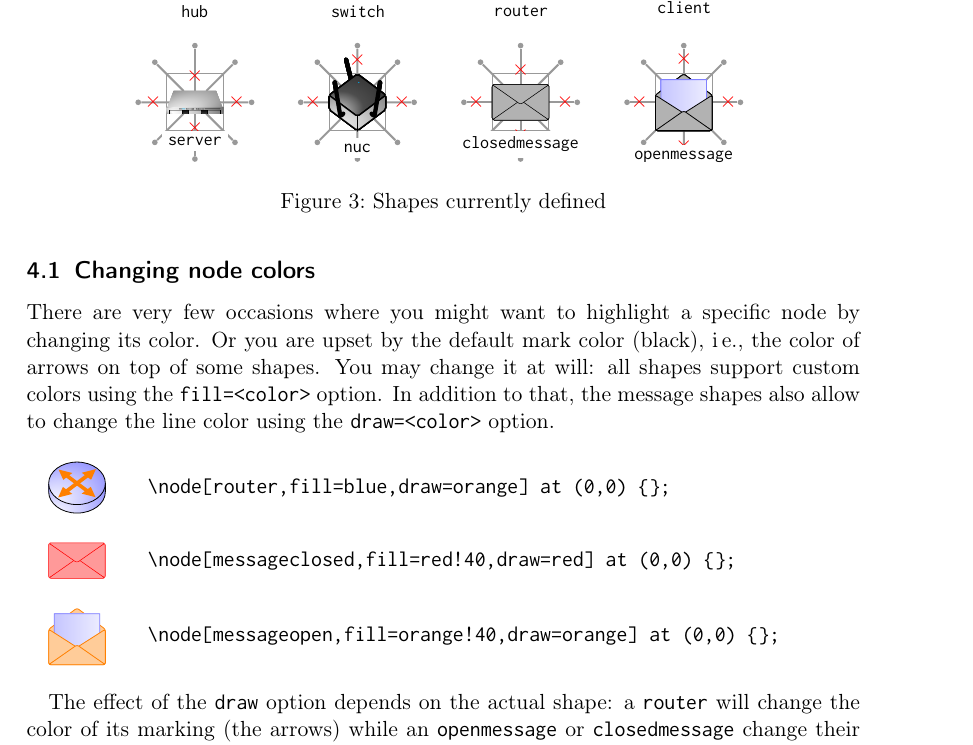
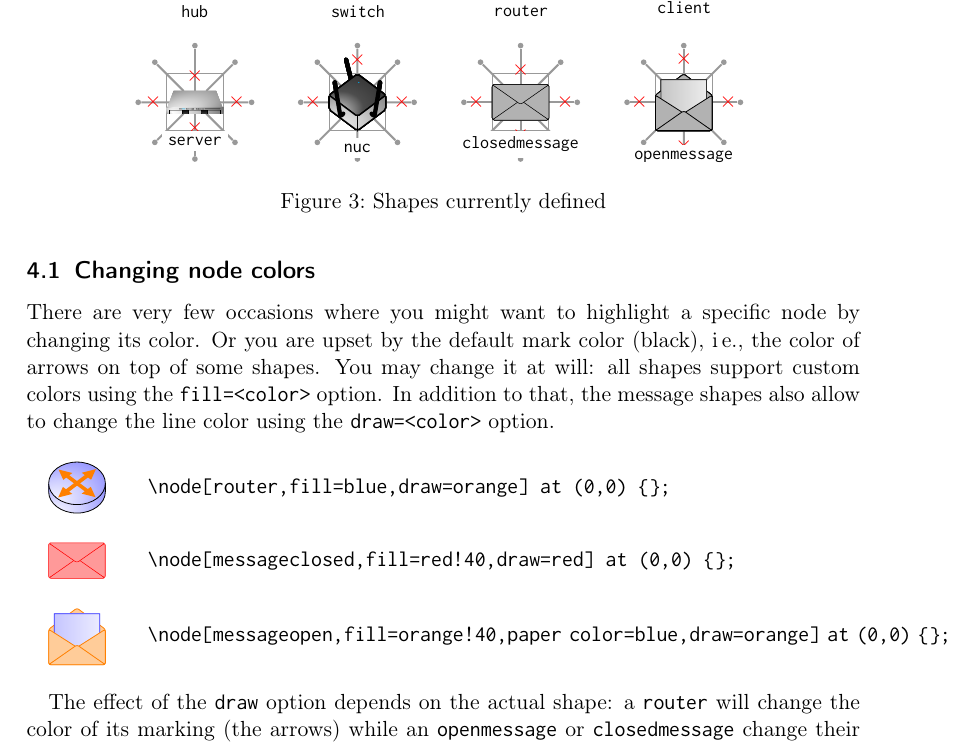
Before and after one commit to moepinet/moeptikz, a LaTeX document (documentation.tex, which reads moeptikz.sty): part of page 3 of 4, cut so that both start at the same text. Compiled offline with pdfLaTeX.

Commit message:
some minor fixes and paper color options for messages; should fix evince problems

```diff
--- a/documentation.tex
+++ b/documentation.tex
@@ -21,11 +21,13 @@
 \usepackage[english]{babel}
 \usepackage{xspace}
 
-\usepackage[shading=true]{moeptikz}
+\usepackage[shading]{moeptikz}
 \usepackage{pgfmath}
 \usepackage{siunitx}
 \usepackage{calc}
 \usepackage{inconsolata}
+
+\moeptikzset{shading=true}
 
 \usetikzlibrary{calc}
 \usetikzlibrary{shapes}
@@ -259,11 +261,11 @@ using the \verb|draw=<color>| option.
 
 \begin{minipage}{1.75cm}
 \begin{tikzpicture}
-	\node[messageopen,fill=orange!40,draw=orange] at (0,0) {};
+	\node[messageopen,fill=orange!40,paper color=blue,draw=orange] at (0,0) {};
 \end{tikzpicture}
 \end{minipage}%
 \begin{minipage}{\textwidth-1.75cm}%
-\verb|\node[messageopen,fill=orange!40,draw=orange] at (0,0) {};|
+\verb|\node[messageopen,fill=orange!40,paper color=blue,draw=orange] at (0,0) {};|
 \end{minipage}
 
 \vskip\baselineskip
--- a/moeptikz.sty
+++ b/moeptikz.sty
@@ -15,57 +15,56 @@
 % This work consists of the files moeptikz.sty and documentation.tex.
 
 \NeedsTeXFormat{LaTeX2e}
-\ProvidesPackage{moeptikz}[2015/07/18 moepTikZ]
+\ProvidesPackage{moeptikz}[2016/04/06 moepTikZ]
 
-\RequirePackage{kvoptions}
+\RequirePackage{ifthen}
 \RequirePackage{xparse}
-\RequirePackage{ifthen}
 \RequirePackage{tikz}
 \RequirePackage{makeshape}
 
 \usetikzlibrary{patterns}
 
-\SetupKeyvalOptions{family=moeptikz,prefix=moeptikz@}
-\DeclareBoolOption[true]{shading}
-\DeclareDefaultOption{\relax}
-\ProcessKeyvalOptions*\relax
+\DeclareDocumentCommand{\tikzextractx}{m m}{%
+	\tikz@scan@one@point\pgfutil@firstofone#1\relax%
+	\edef#2{\the\pgf@x}%
+}%
+\DeclareDocumentCommand{\tikzextracty}{m m}{%
+	\tikz@scan@one@point\pgfutil@firstofone#1\relax%
+	\edef#2{\the\pgf@y}%
+}%
 
-\makeatletter
-
-\ifcsname{}tikzextractx\endcsname%
-\else%
-\newcommand*{\tikzextractx}[2]{%
-	\tikz@scan@one@point\pgfutil@firstofone#1\relax
-		\edef#2{\the\pgf@x}%
-}%
-\newcommand*{\tikzextracty}[2]{%
-	\tikz@scan@one@point\pgfutil@firstofone#1\relax
-		\edef#2{\the\pgf@y}%
-}%
-\fi%
-
+% http://tex.stackexchange.com/questions/218968/how-to-save-the-current-color-in-pgf-tikz
 \tikzset{get stroke color/.code={%
-	\expandafter\global% Jump over, now we have \global
-	\expandafter\let% Jump over now we have \global\let
-	\expandafter\pgfsavedstrokecolor% Jump we have \global\let\pgf...
-	\csname\string\color@pgfstrokecolor\endcsname% Finally expand this and put it at the end
-	},                                           % \global\let\pgf...{} in expanded form
-	restore stroke color/.code={\pgf@setstrokecolor#1},
-	replace fill by stroke color/.code={\pgf@setfillcolor#1},
+	\expandafter\global%
+	\expandafter\let%
+	\expandafter\pgfsavedstrokecolor%
+	\csname\string\color@pgfstrokecolor\endcsname%
+	},%
+	restore stroke color/.code={\pgf@setstrokecolor#1},%
+	replace fill by stroke color/.code={\pgf@setfillcolor#1},%
 }
 \tikzset{get fill color/.code={%
-	\expandafter\global% Jump over, now we have \global
-	\expandafter\let% Jump over now we have \global\let
-	\expandafter\pgfsavedfillcolor% Jump we have \global\let\pgf...
-	\csname\string\color@pgffillcolor\endcsname% Finally expand this and put it at the end
-	},                                           % \global\let\pgf...{} in expanded form
-	restore fill color/.code={\pgf@setfillcolor#1},
-	replace stroke by fill color/.code={\pgf@setstrokecolor#1},
+	\expandafter\global%
+	\expandafter\let%
+	\expandafter\pgfsavedfillcolor%
+	\csname\string\color@pgffillcolor\endcsname%
+	},%
+	restore fill color/.code={\pgf@setfillcolor#1},%
+	replace stroke by fill color/.code={\pgf@setstrokecolor#1},%
 }
 
 \def\tikz@fillcolor{black}
-\DeclareDocumentCommand{\moeptikz@declareshading}{}{%
-	\ifmoeptikz@shading
+\newif\ifmoeptikz@shading
+\define@key{moeptikz}{shading}{%
+	\ifthenelse{\equal{#1}{true}}{%
+		\moeptikz@shadingtrue%
+	}{%
+		\moeptikz@shadingfalse%
+	}%
+}
+
+\DeclareDocumentCommand{\moeptikz@setshading}{}{%
+	\ifmoeptikz@shading%
 		\pgfdeclareradialshading{moeptikz@shading}{\pgfpoint{-25bp}{-25bp}}{%
 			rgb(0bp)=(1,1,1);
 			color(20bp)=(\tikz@fillcolor!20);
@@ -76,7 +75,7 @@
 			color(20bp)=(\tikz@fillcolor!70);
 			color(50bp)=(\tikz@fillcolor!90)
 		}
-	\else
+	\else%
 		\pgfdeclareradialshading{moeptikz@shading}{\pgfpoint{0}{0}}{%
 			color(0bp)=(\tikz@fillcolor!30);
 			color(100bp)=(\tikz@fillcolor!30)
@@ -85,21 +84,19 @@
 			color(0bp)=(\tikz@fillcolor!70);
 			color(100bp)=(\tikz@fillcolor!70)
 		}
-	\fi
+	\fi%
 }
 
-\DeclareDocumentCommand{\moeptikz@set}{mm}{%
-	\ifthenelse{\equal{#1}{shading}}{%
-		\ifthenelse{\equal{#2}{true}}{\moeptikz@shadingtrue}{\moeptikz@shadingfalse}
-		\moeptikz@declareshading
-	}{}
+\DeclareDocumentCommand{\moeptikzset}{m}{%
+	\setkeys{moeptikz}{#1}%
 }
 
-\DeclareDocumentCommand{\moeptikzset}{ > {\SplitArgument{1}{=}} m}{%
-	\moeptikz@set #1%
-}
+\moeptikzset{shading=true}
 
-\moeptikz@declareshading
+\DeclareOption{shading}{\moeptikzset{shading=true}}
+\DeclareOption{noshading}{\moeptikzset{shading=false}}
+\ProcessOptions*\relax
+
 
 
 %==============================================================================
@@ -122,7 +119,7 @@
 	\pgfpathclose
 }
 \def\serverborder{
-	\moeptikz@declareshading
+	\moeptikz@setshading
 	\pgfmathparse{.004*\pgfshapeminwidth}\let\linewidth\pgfmathresult
 	\pgfmathparse{.008*\pgfshapeminwidth}\let\linewidthlarge\pgfmathresult
 	\pgfmathparse{.005*\pgfshapeminwidth}\let\cornerarc\pgfmathresult
@@ -340,7 +337,7 @@ server/.default={1cm}{black}
 	\pgfpathclose
 }
 \def\clientborder{
-	\moeptikz@declareshading
+	\moeptikz@setshading
 	\pgfmathparse{.005*\pgfshapeminwidth}\let\linewidth\pgfmathresult
 	\pgfmathparse{.01*\pgfshapeminwidth}\let\linewidthlarge\pgfmathresult
 	\pgfmathparse{.01*\pgfshapeminwidth}\let\cornerarc\pgfmathresult
@@ -456,7 +453,7 @@ client/.default={1cm}{black}
 	\pgfpathclose
 }
 \def\hubborder{
-	\moeptikz@declareshading
+	\moeptikz@setshading
 	\tikzset{get stroke color}
 	\pgfsetstrokecolor{black}
 	\pgfmathparse{.05*\pgfshapeminwidth}\let\linewidth\pgfmathresult
@@ -562,7 +559,7 @@ hub/.default={1cm}{black}
 	\pgfpathclose
 }
 \def\switchborder{
-	\moeptikz@declareshading
+	\moeptikz@setshading
 	\tikzset{get stroke color}
 	\pgfsetstrokecolor{black}
 	\pgfmathparse{.05*\pgfshapeminwidth}\let\linewidth\pgfmathresult
@@ -758,9 +755,9 @@ switch/.default={1cm}{black}
 	\pgfpathclose
 }
 \def\routerborder{
+	\moeptikz@setshading
 	\tikzset{get stroke color}
 	\pgfsetstrokecolor{black}
-	\moeptikz@declareshading
 
 	\pgfmathparse{.05*\pgfshapeminwidth}\let\linewidth\pgfmathresult
 	\pgfsetcornersarced{\pgfpoint{0.01pt}{0.01pt}}
@@ -888,7 +885,7 @@ router/.default={1cm,black,black}
 	\pgfpathclose
 }
 \def\nucborder{
-	\moeptikz@declareshading
+	\moeptikz@setshading
 	\pgfsetstrokecolor{black}
 
 	% rear antenna
@@ -1023,7 +1020,12 @@ nuc/.default={1cm}{black}
 	\pgfpathlineto{\pgfpoint{-.27\pgf@xa}{.8\pgf@ya}}
 	\pgfpathclose
 }
+\tikzset{paper color/.initial={black}}
 \def\messageopenborder{
+	\pgfkeys{/tikz/paper color/.get=\moeptikz@papercolor}
+%	\expandafter\tikzset\expandafter{\tmp}
+%	\tikz@options
+
 	\pgfmathparse{.2*sqrt(\pgfshapeminwidth)}\let\cornerarc\pgfmathresult
 	\pgfsetcornersarced{\pgfpoint{\cornerarc}{\cornerarc}}
 
@@ -1045,8 +1047,8 @@ nuc/.default={1cm}{black}
 	\pgfusepath{stroke}
 
 	% Papier
-	\pgfsetstrokecolor{blue!50}
-	\pgfdeclarehorizontalshading{myshadingE}{100bp}{color(0bp)=(white); color(100bp)=(blue!30)}
+	\pgfsetstrokecolor{\moeptikz@papercolor!80}
+	\pgfdeclarehorizontalshading{myshadingE}{100bp}{color(0bp)=(white); color(100bp)=(\moeptikz@papercolor!30)}
 	\pgfsetcornersarced{\pgfpoint{0.01pt}{0.01pt}}
 	\pgfpathrectanglecorners{\northeast \pgf@x=.8\pgf@x \pgf@y=.8\pgf@y}
 		{\northeast \pgf@x=-.8\pgf@x \pgf@y=-.8\pgf@y}
@@ -1289,7 +1291,4 @@ messageclosed/.default={1cm,black!30,black}
     LineSpacing=3pt
 }
 
-
-\makeatother
-
 \endinput
```
Also changed, not shown: documentation.pdf.
